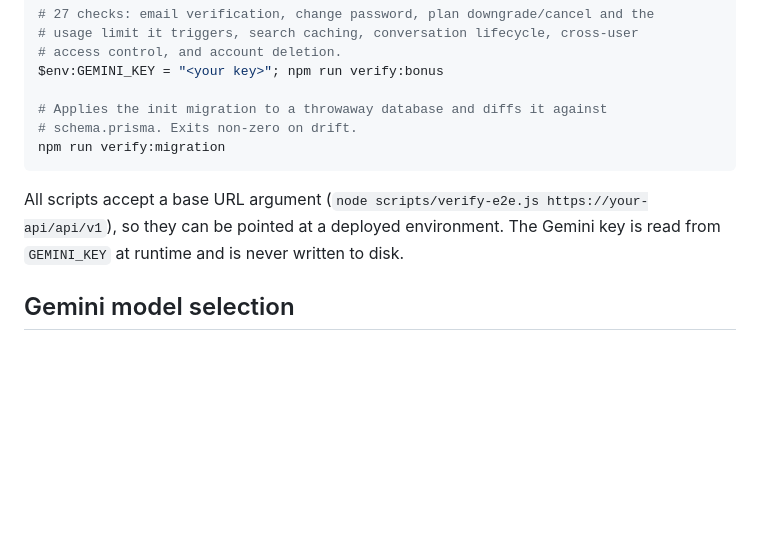
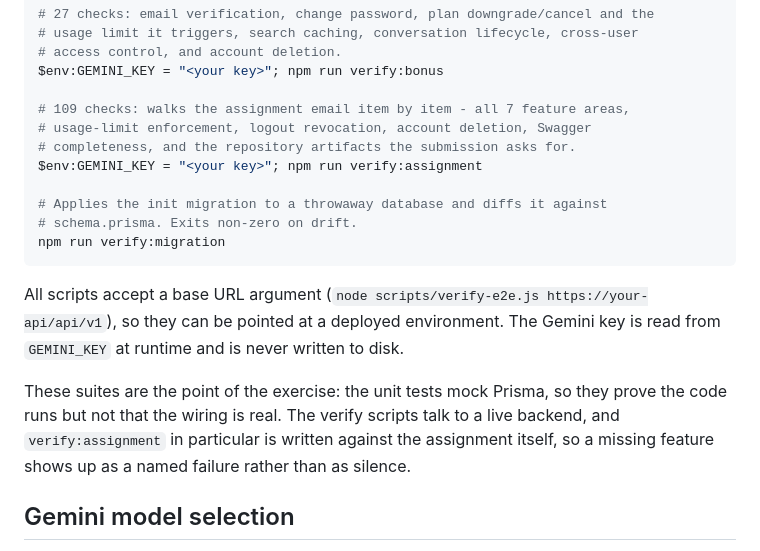
Before and after one commit to Ettekhar/echogpt, a Markdown page: README.md, the part around the change. Drawn GitHub-style; blank space fills up the shorter version.

Commit message:
﻿docs: document verify:assignment in the verification suite
The assignment email asks for evidence that each named feature works, and the
existing verify scripts were organised by subsystem rather than by the brief.
verify:assignment is organised the other way round, so it is the script to
point a reviewer at.

```diff
--- a/README.md
+++ b/README.md
@@ -311,6 +311,11 @@ npm run verify:admin
 # access control, and account deletion.
 $env:GEMINI_KEY = "<your key>"; npm run verify:bonus
 
+# 109 checks: walks the assignment email item by item - all 7 feature areas,
+# usage-limit enforcement, logout revocation, account deletion, Swagger
+# completeness, and the repository artifacts the submission asks for.
+$env:GEMINI_KEY = "<your key>"; npm run verify:assignment
+
 # Applies the init migration to a throwaway database and diffs it against
 # schema.prisma. Exits non-zero on drift.
 npm run verify:migration
@@ -319,6 +324,12 @@ npm run verify:migration
 All scripts accept a base URL argument (`node scripts/verify-e2e.js https://your-api/api/v1`),
 so they can be pointed at a deployed environment. The Gemini key is read from
 `GEMINI_KEY` at runtime and is never written to disk.
+
+These suites are the point of the exercise: the unit tests mock Prisma, so
+they prove the code runs but not that the wiring is real. The verify scripts
+talk to a live backend, and `verify:assignment` in particular is written
+against the assignment itself, so a missing feature shows up as a named
+failure rather than as silence.
 
 ## Gemini model selection
 
```
